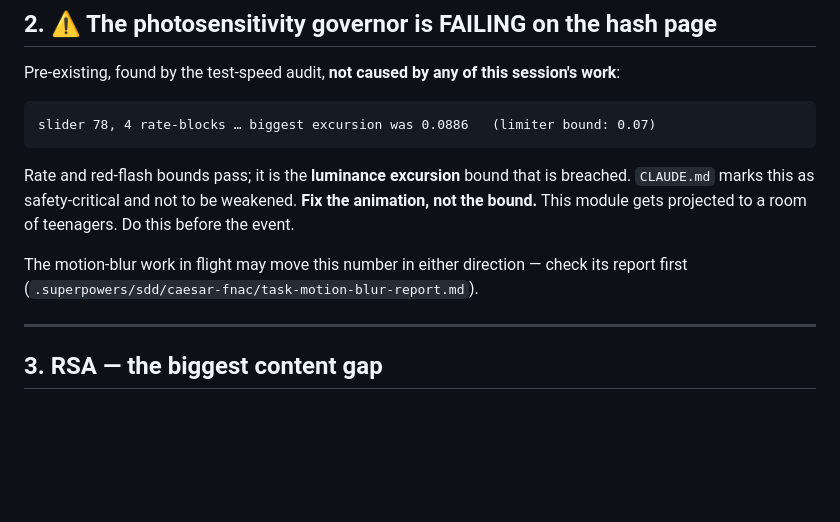
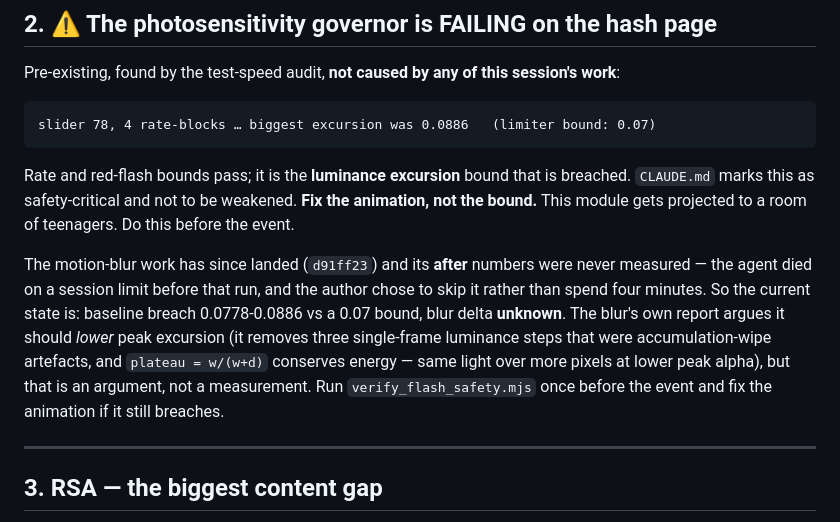
Before and after one commit to GriffynHancock/Gaura-s-Domain, a Markdown page: docs/NEXT-SESSION-QUEUE.md, the part around the change. GitHub-like rendering; blank space fills up the shorter version.

Commit message:
docs: record that the blur's flash-safety delta is unmeasured
The agent died before the after-run and the measurement was skipped. The
blur report argues it should lower peak excursion, but an argument is not
a measurement, and the baseline breach is still open.

Co-Authored-By: Claude Opus 5 <noreply@anthropic.com>
Claude-Session: https://claude.ai/code/session_01EA3jFQMqrhTjeM9CNWff9t

```diff
--- a/docs/NEXT-SESSION-QUEUE.md
+++ b/docs/NEXT-SESSION-QUEUE.md
@@ -103,8 +103,14 @@ Rate and red-flash bounds pass; it is the **luminance excursion** bound that is
 `CLAUDE.md` marks this as safety-critical and not to be weakened. **Fix the animation, not the
 bound.** This module gets projected to a room of teenagers. Do this before the event.
 
-The motion-blur work in flight may move this number in either direction — check its report first
-(`.superpowers/sdd/caesar-fnac/task-motion-blur-report.md`).
+The motion-blur work has since landed (`d91ff23`) and its **after** numbers were never measured —
+the agent died on a session limit before that run, and the author chose to skip it rather than
+spend four minutes. So the current state is: baseline breach 0.0778-0.0886 vs a 0.07 bound,
+blur delta **unknown**. The blur's own report argues it should *lower* peak excursion (it removes
+three single-frame luminance steps that were accumulation-wipe artefacts, and `plateau = w/(w+d)`
+conserves energy — same light over more pixels at lower peak alpha), but that is an argument, not
+a measurement. Run `verify_flash_safety.mjs` once before the event and fix the animation if it
+still breaches.
 
 ---
 
```
